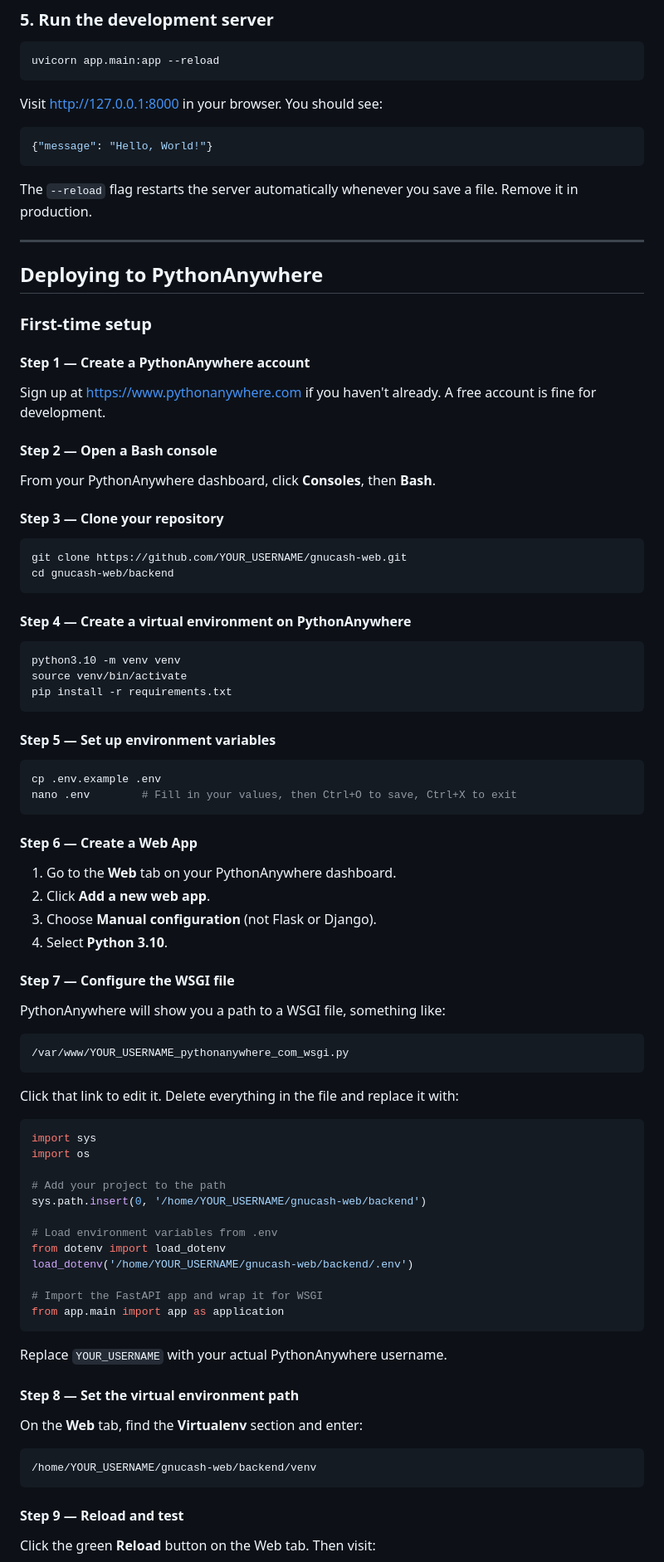
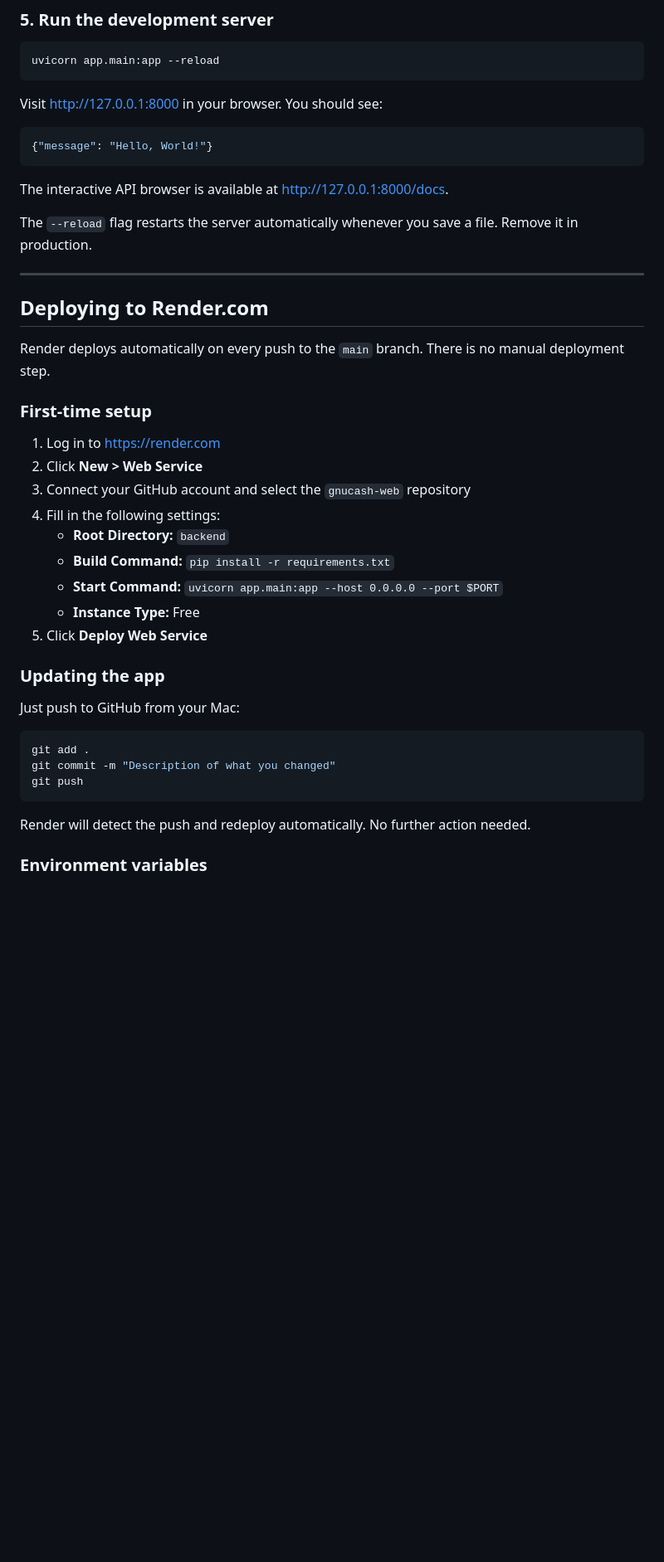
Before and after one commit to StephenMNolan/gnucash-web, a Markdown page: README.md, the part around one of its changes. Shown at 83% size. Drawn GitHub-style; blank space fills up the shorter version.

Commit message:
Update README and architecture decisions for DollarCloud / Render

````diff
--- a/README.md
+++ b/README.md
@@ -66,87 +67,39 @@ Visit http://127.0.0.1:8000 in your browser. You should see:
 {"message": "Hello, World!"}
 ```
 
+The interactive API browser is available at http://127.0.0.1:8000/docs.
+
 The `--reload` flag restarts the server automatically whenever you save a file. Remove it in production.
 
 ---
 
-## Deploying to PythonAnywhere
+## Deploying to Render.com
+
+Render deploys automatically on every push to the `main` branch. There is no manual deployment step.
 
 ### First-time setup
 
-#### Step 1 — Create a PythonAnywhere account
+1. Log in to https://render.com
+2. Click **New > Web Service**
+3. Connect your GitHub account and select the `gnucash-web` repository
+4. Fill in the following settings:
+   - **Root Directory:** `backend`
+   - **Build Command:** `pip install -r requirements.txt`
+   - **Start Command:** `uvicorn app.main:app --host 0.0.0.0 --port $PORT`
+   - **Instance Type:** Free
+5. Click **Deploy Web Service**
 
-Sign up at https://www.pythonanywhere.com if you haven't already. A free account is fine for development.
+### Updating the app
 
-#### Step 2 — Open a Bash console
-
-From your PythonAnywhere dashboard, click **Consoles**, then **Bash**.
-
-#### Step 3 — Clone your repository
+Just push to GitHub from your Mac:
 
 ```bash
-git clone https://github.com/YOUR_USERNAME/gnucash-web.git
-cd gnucash-web/backend
+git add .
+git commit -m "Description of what you changed"
+git push
 ```
 
-#### Step 4 — Create a virtual environment on PythonAnywhere
+Render will detect the push and redeploy automatically. No further action needed.
 
-```bash
-python3.10 -m venv venv
-source venv/bin/activate
-pip install -r requirements.txt
-```
+### Environment variables
 
-#### Step 5 — Set up environment variables
-
-```bash
-cp .env.example .env
-nano .env        # Fill in your values, then Ctrl+O to save, Ctrl+X to exit
-```
-
-#### Step 6 — Create a Web App
-
-1. Go to the **Web** tab on your PythonAnywhere dashboard.
-2. Click **Add a new web app**.
-3. Choose **Manual configuration** (not Flask or Django).
-4. Select **Python 3.10**.
-
-#### Step 7 — Configure the WSGI file
-
-PythonAnywhere will show you a path to a WSGI file, something like:
-
-```
-/var/www/YOUR_USERNAME_pythonanywhere_com_wsgi.py
-```
-
-Click that link to edit it. Delete everything in the file and replace it with:
-
-```python
-import sys
-import os
-
-# Add your project to the path
-sys.path.insert(0, '/home/YOUR_USERNAME/gnucash-web/backend')
-
-# Load environment variables from .env
-from dotenv import load_dotenv
-load_dotenv('/home/YOUR_USERNAME/gnucash-web/backend/.env')
-
-# Import the FastAPI app and wrap it for WSGI
-from app.main import app as application
-```
-
-Replace `YOUR_USERNAME` with your actual PythonAnywhere username.
-
-#### Step 8 — Set the virtual environment path
-
-On the **Web** tab, find the **Virtualenv** section and enter:
-
-```
-/home/YOUR_USERNAME/gnucash-web/backend/venv
-```
-
-#### Step 9 — Reload and test
-
-Click the green **Reload** button on the Web tab. Then visit:
-
````
Also changed, not shown: other parts of README.md (+10 -43 lines), architecture-decisions.md (added, +115 -0 lines).
